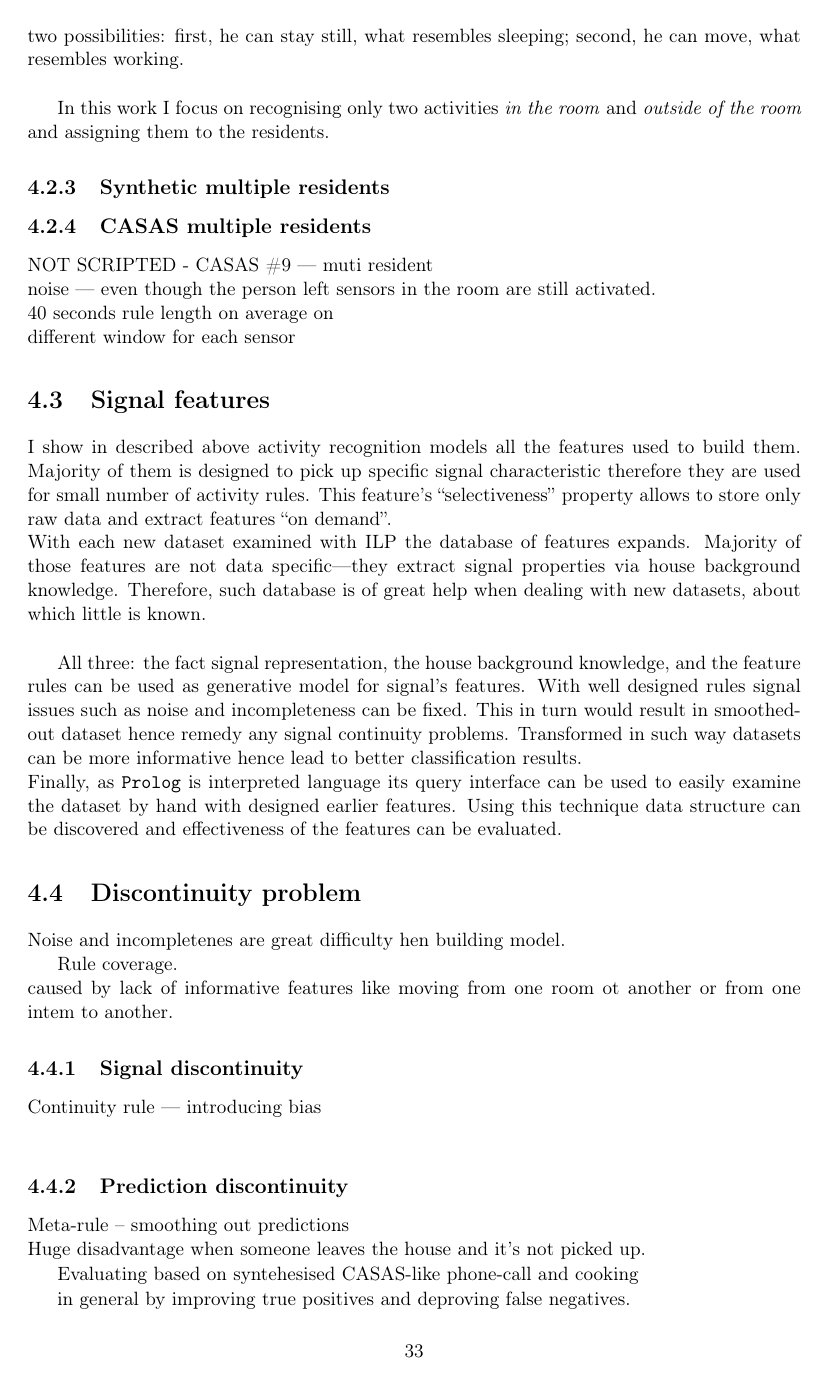
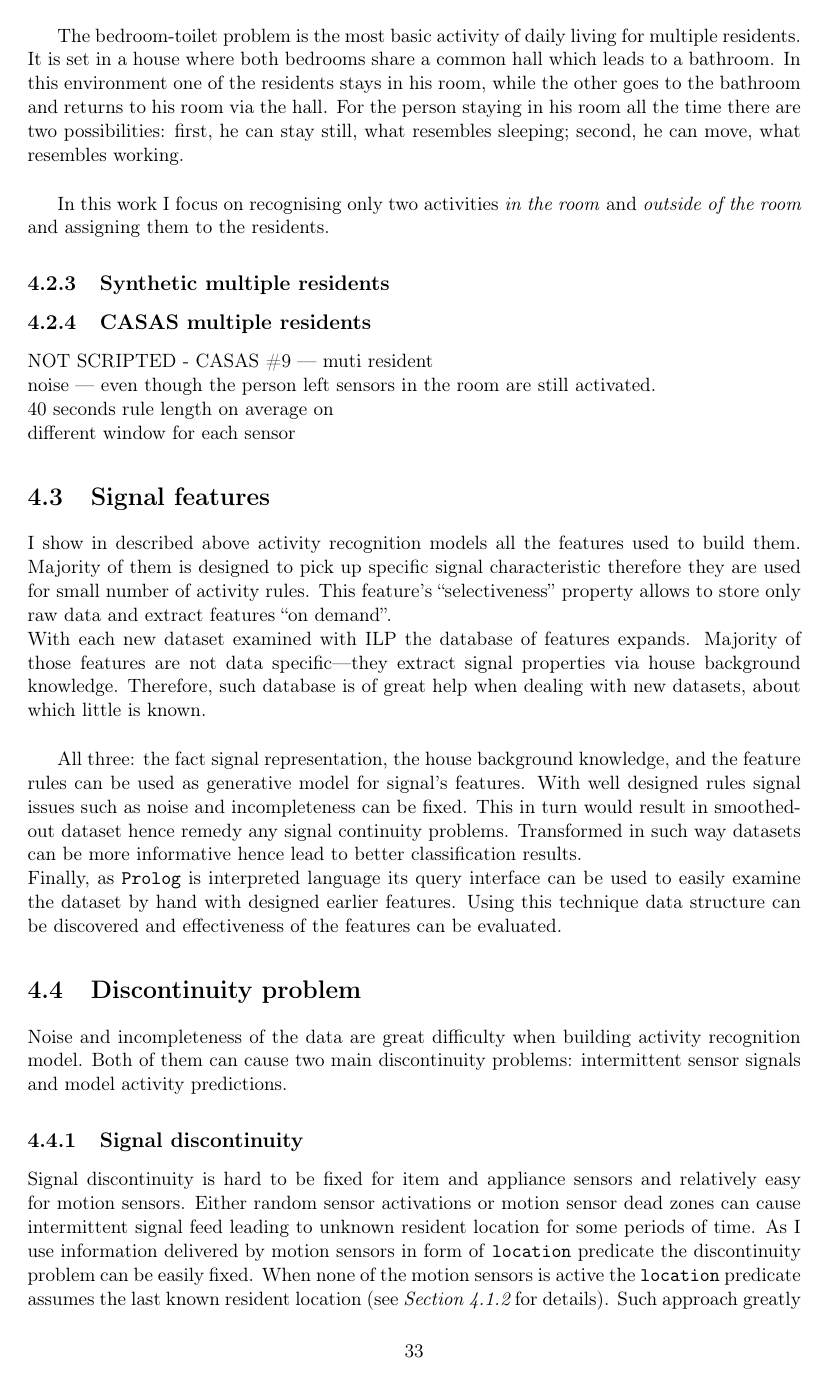
Before and after one commit to MyMEng/cognition, a LaTeX thesis (paper/cor.tex): page 43 of 50 before the commit and page 43 of 52 after it. Compiled offline with pdfLaTeX.

Commit message:
*discontinuity* OK.

```diff
--- a/paper/cor.tex
+++ b/paper/cor.tex
@@ -1103,19 +1105,14 @@ All three: the fact signal representation, the house background knowledge, and t
 Finally, as \texttt{Prolog} is interpreted language its query interface can be used to easily examine the dataset by hand with designed earlier features. Using this technique data structure can be discovered and effectiveness of the features can be evaluated.
 
   \section{Discontinuity problem\label{sec:predictionDiscontinuity}}
-Noise and incompletenes are great difficulty hen building model.
-
-Rule coverage.\\
-caused by lack of informative features like moving from one room ot another or from one intem to another.
+Noise and incompleteness of the data are great difficulty when building activity recognition model. Both of them can cause two main discontinuity problems: intermittent sensor signals and model activity predictions.
 
     \subsection{Signal discontinuity}
-Continuity rule --- introducing bias\\
+Signal discontinuity is hard to be fixed for item and appliance sensors and relatively easy for motion sensors. Either random sensor activations or motion sensor dead zones can cause intermittent signal feed leading to unknown resident location for some periods of time. As I use information delivered by motion sensors in form of \texttt{location} predicate the discontinuity problem can be easily fixed. When none of the motion sensors is active the \texttt{location} predicate assumes the last known resident location (see \emph{Section~\ref{sec:basicActibities}} for details). Such approach greatly improves the \texttt{location} feature capabilities but introduces bias which can cause troubles when the resident leaves the house.
 
     \subsection{Prediction discontinuity}
-Meta-rule -- smoothing out predictions\\
-Huge disadvantage when someone leaves the house and it's not picked up.
-
-Evaluating based on syntehesised CASAS-like phone-call and cooking
+Continuity issue is also present in activity recognition rules. Many of them are based on particular sensor conditions therefore between such events the prediction is not possible. For example, phone call rule presented in \emph{Section~\ref{sec:basicActibities}} is supported on phone and phone book events. Between browsing the phone book and talking on the phone there are only uninformative motion sensor readings caused by the resident moving from the first item to the latter.\\
+This period of time is difficult to label using signal features, nevertheless, it can be assign to phone call activity by wrapping the activity model within \emph{meta-rule} that smooths out the predictions---see \emph{Figure~\ref{lst:metaActivity}}.
 
 \begin{figure}[htb]
   \begin{minted}[bgcolor=Bkgd,frame=leftline]{Prolog}
@@ -1141,4 +1140,3 @@ meta rules & 84.56\% & 0.87 & 0.80 & 0.83 \\
   \caption{Meta-rule improvement.\label{tab:metaImprovement}}
 \end{figure}
 
-in general by improving true positives and deproving false negatives.
```
Also changed, not shown: paper/cor.tex (11 more changed lines).
